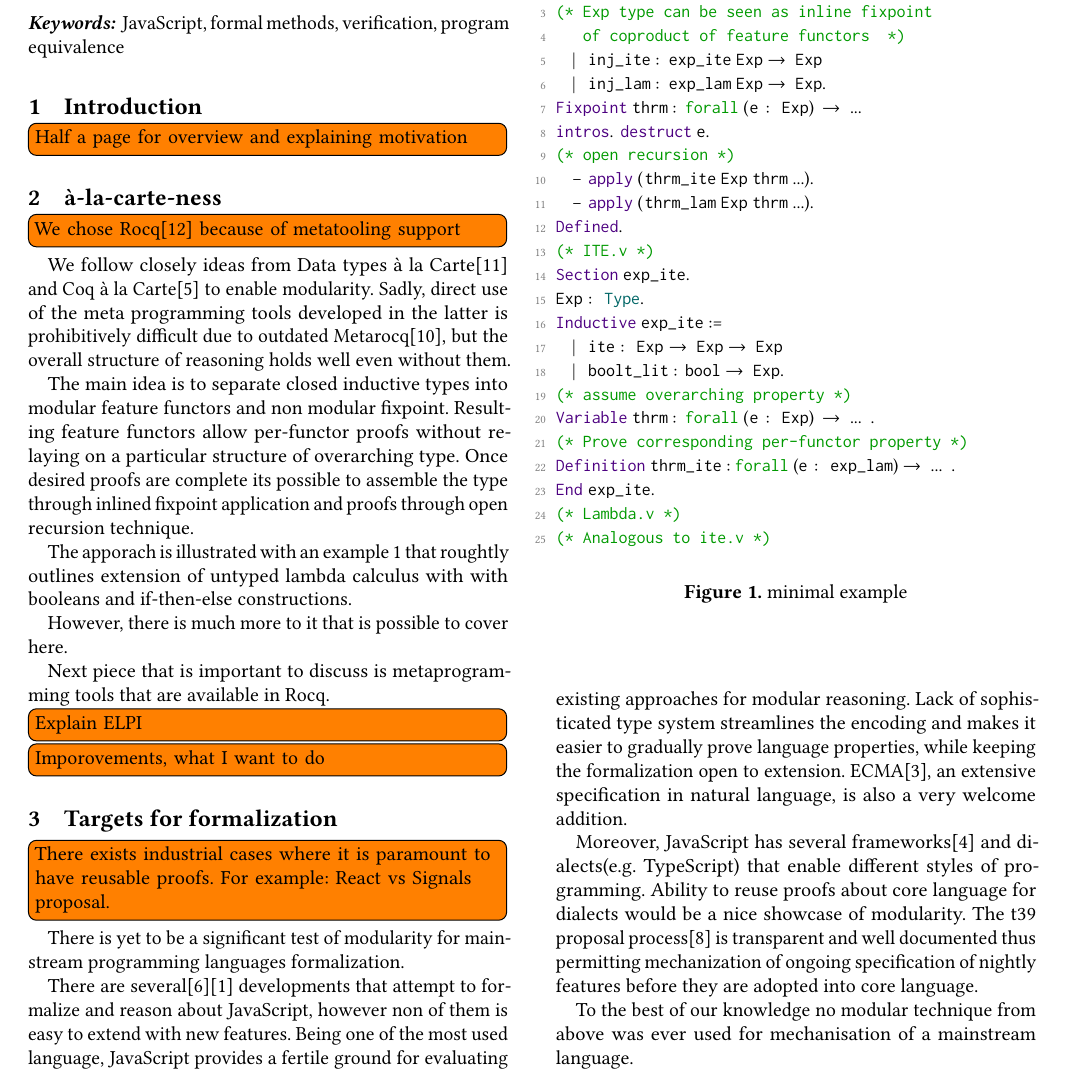
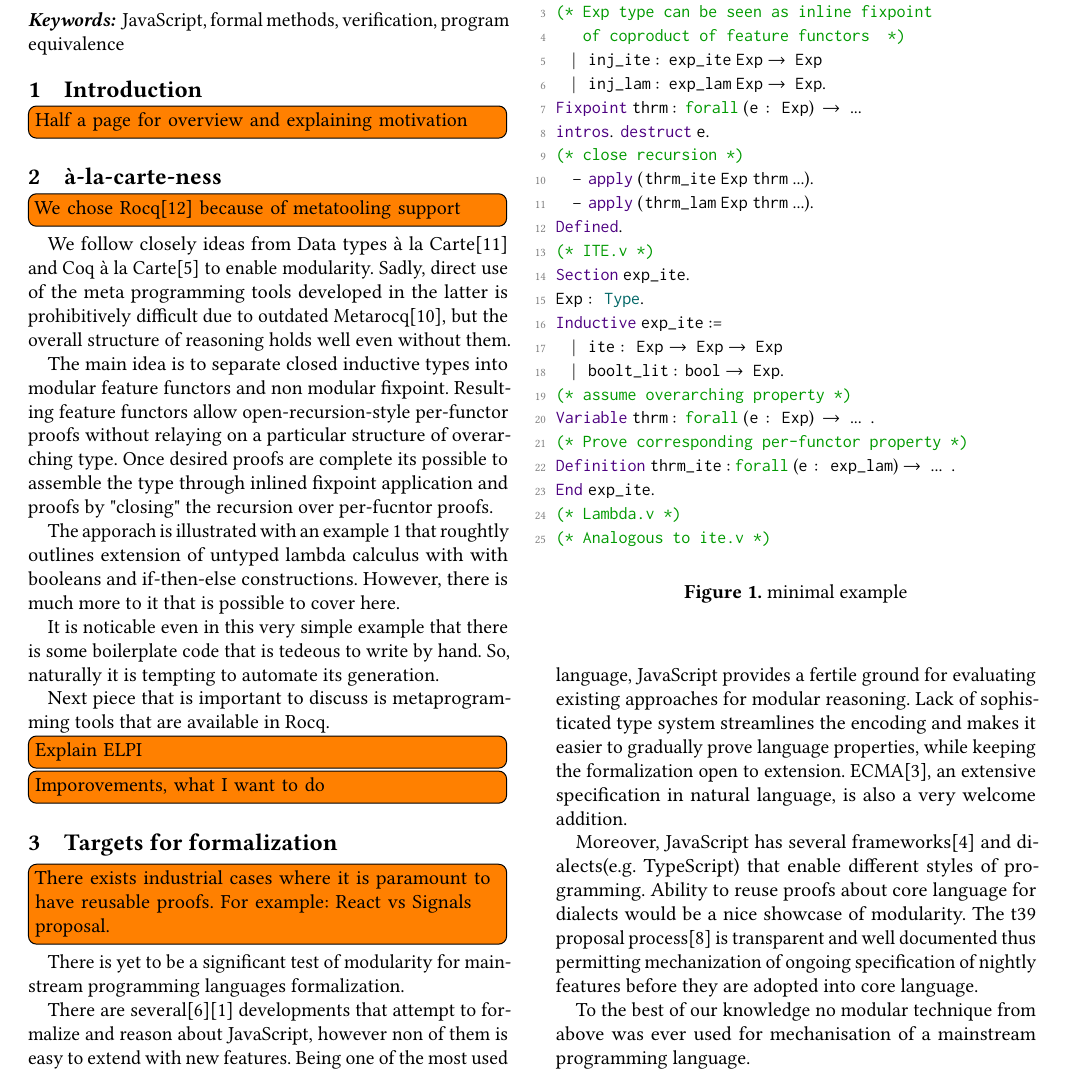
Before and after one commit to FrogOfJuly/lambda-js-a-la-carte, a LaTeX paper (main.tex): part of page 1 of 2, cut so that both start at the same text. Compiled offline with pdfLaTeX.

Commit message:
correct usage of open recursion term

```diff
--- a/main.tex
+++ b/main.tex
@@ -322,12 +322,12 @@ We follow closely ideas from Data types à la Carte\cite{swierstra2008data} and
 Sadly, direct use of the meta programming tools developed in the latter is prohibitively difficult due to outdated Metarocq\cite{sozeau2020metacoq}, but the overall structure of reasoning holds well even without them.
 
 The main idea is to separate closed inductive types into modular feature functors and non modular fixpoint.
-Resulting feature functors allow per-functor proofs without relaying on a particular structure of overarching type.
-Once desired proofs are complete its possible to assemble the type through inlined fixpoint application and proofs through open recursion technique.
+Resulting feature functors allow open-recursion-style per-functor proofs without relaying on a particular structure of overarching type.
+Once desired proofs are complete its possible to assemble the type through inlined fixpoint application and proofs by "closing" the recursion over per-fucntor proofs.
 
 The apporach is illustrated with an example \ref{fig:alacart_example} that roughtly outlines extension of untyped lambda calculus with with booleans and if-then-else constructions.
+However, there is much more to it that is possible to cover here.
 
-However, there is much more to it that is possible to cover here.
 
 \begin{figure}
   \begin{lstlisting}[language=Coq]
@@ -339,7 +339,7 @@ Inductive Exp :=
   | inj_lam : exp_lam Exp -> Exp.
 Fixpoint thrm : forall (e : Exp) -> ...
 intros. destruct e.
-(* open recursion *)
+(* close recursion *)
   - apply (thrm_ite Exp thrm ...).
   - apply (thrm_lam Exp thrm ...).
 Defined.
@@ -361,6 +361,9 @@ End exp_ite.
   \label{fig:alacart_example}
 \end{figure}
 
+It is noticable even in this very simple example that there is some boilerplate code that is tedeous to write by hand.
+So, naturally it is tempting to automate its generation.
+
 Next piece that is important to discuss is metaprogramming tools that are available in Rocq.
 
 \todo[inline]{Explain ELPI}
@@ -384,7 +385,7 @@ Moreover, JavaScript has several frameworks\cite{React} and dialects(e.g. TypeSc
 Ability to reuse proofs about core language for dialects would be a nice showcase of modularity.
 The t39 proposal process\cite{t39} is transparent and well documented thus permitting mechanization of ongoing specification of nightly features before they are adopted into core language.
 
-To the best of our knowledge no modular technique from above was ever used for mechanisation of a mainstream language.
+To the best of our knowledge no modular technique from above was ever used for mechanisation of a mainstream programming language.
 
 We plan to, at first, follow $\lambda_{\texttt{JS}}$\cite{guha2010essence} formalization and then gradually extend it with features described in ECMA, while preserving the progress theorem.
 
```
Also changed, not shown: output/main.pdf, main.tex (2 more changed lines).
